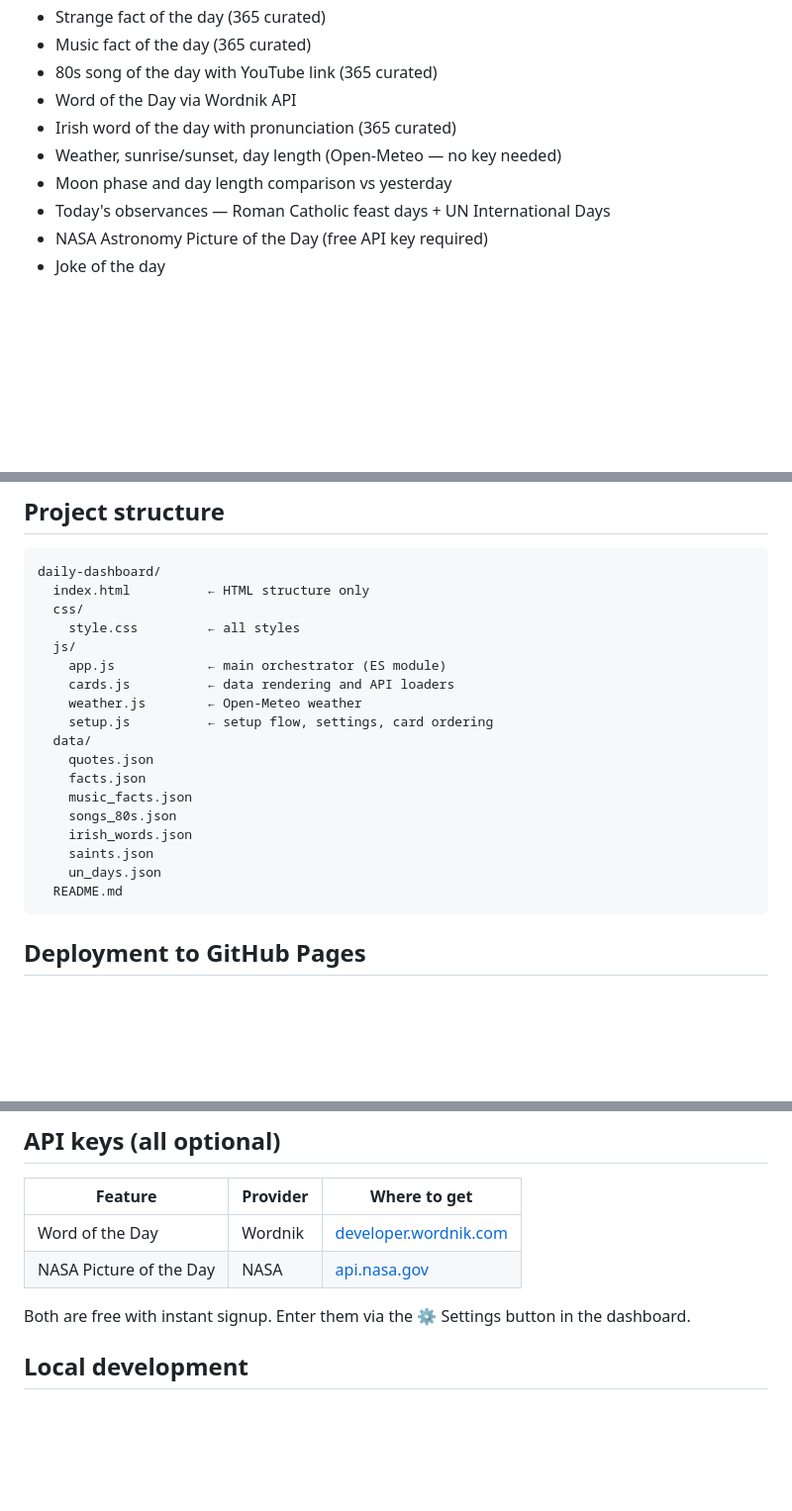
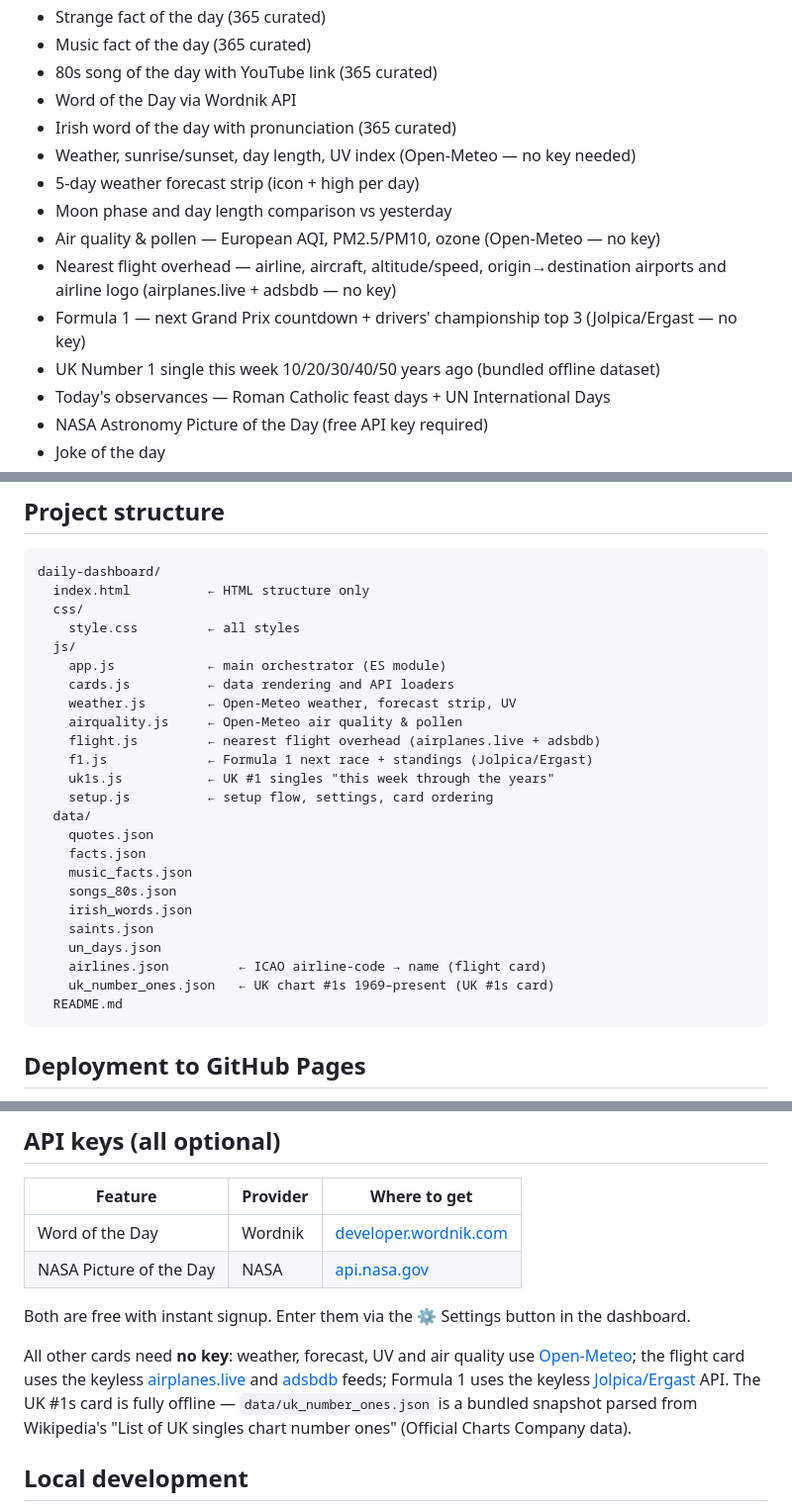
Before and after one commit to kenmccarthy/dailydashboard, a Markdown page: README.md, 3 parts joined by grey strips. Shown at 99% size. Drawn GitHub-style; blank space fills up the shorter version.

Commit message:
Update README for the new cards
Document the flight, air quality, UV, 5-day forecast, Formula 1 and UK #1s
cards in the feature list; add the new js/ modules and data/ files to the
project structure; note that all the new cards are keyless or fully offline.

Co-Authored-By: Claude Opus 4.8 <noreply@anthropic.com>
Claude-Session: https://claude.ai/code/session_01Ft6bp6Rg5gnmCnAzGvr5Xr

````diff
--- a/README.md
+++ b/README.md
@@ -13,8 +13,15 @@ A personal start-of-day dashboard built as a static web app. Designed to work as
 - 80s song of the day with YouTube link (365 curated)
 - Word of the Day via Wordnik API
 - Irish word of the day with pronunciation (365 curated)
-- Weather, sunrise/sunset, day length (Open-Meteo — no key needed)
+- Weather, sunrise/sunset, day length, UV index (Open-Meteo — no key needed)
+- 5-day weather forecast strip (icon + high per day)
 - Moon phase and day length comparison vs yesterday
+- Air quality & pollen — European AQI, PM2.5/PM10, ozone (Open-Meteo — no key)
+- Nearest flight overhead — airline, aircraft, altitude/speed, origin→destination
+  airports and airline logo (airplanes.live + adsbdb — no key)
+- Formula 1 — next Grand Prix countdown + drivers' championship top 3
+  (Jolpica/Ergast — no key)
+- UK Number 1 single this week 10/20/30/40/50 years ago (bundled offline dataset)
 - Today's observances — Roman Catholic feast days + UN International Days
 - NASA Astronomy Picture of the Day (free API key required)
 - Joke of the day
@@ -33,7 +40,11 @@ daily-dashboard/
   js/
     app.js            ← main orchestrator (ES module)
     cards.js          ← data rendering and API loaders
-    weather.js        ← Open-Meteo weather
+    weather.js        ← Open-Meteo weather, forecast strip, UV
+    airquality.js     ← Open-Meteo air quality & pollen
+    flight.js         ← nearest flight overhead (airplanes.live + adsbdb)
+    f1.js             ← Formula 1 next race + standings (Jolpica/Ergast)
+    uk1s.js           ← UK #1 singles "this week through the years"
     setup.js          ← setup flow, settings, card ordering
   data/
     quotes.json
@@ -43,6 +54,8 @@ daily-dashboard/
     irish_words.json
     saints.json
     un_days.json
+    airlines.json         ← ICAO airline-code → name (flight card)
+    uk_number_ones.json   ← UK chart #1s 1969–present (UK #1s card)
   README.md
 ```
 
@@ -89,6 +102,14 @@ In your Glance `config.yaml`:
 
 Both are free with instant signup. Enter them via the ⚙ Settings button in the dashboard.
 
+All other cards need **no key**: weather, forecast, UV and air quality use
+[Open-Meteo](https://open-meteo.com); the flight card uses the keyless
+[airplanes.live](https://airplanes.live) and [adsbdb](https://www.adsbdb.com)
+feeds; Formula 1 uses the keyless [Jolpica/Ergast](https://jolpi.ca) API. The UK
+#1s card is fully offline — `data/uk_number_ones.json` is a bundled snapshot
+parsed from Wikipedia's "List of UK singles chart number ones" (Official Charts
+Company data).
+
 ## Local development
 
 Because the JS uses ES modules and `fetch()` for data files, you need a local web server — you can't open `index.html` directly from the filesystem.
````
